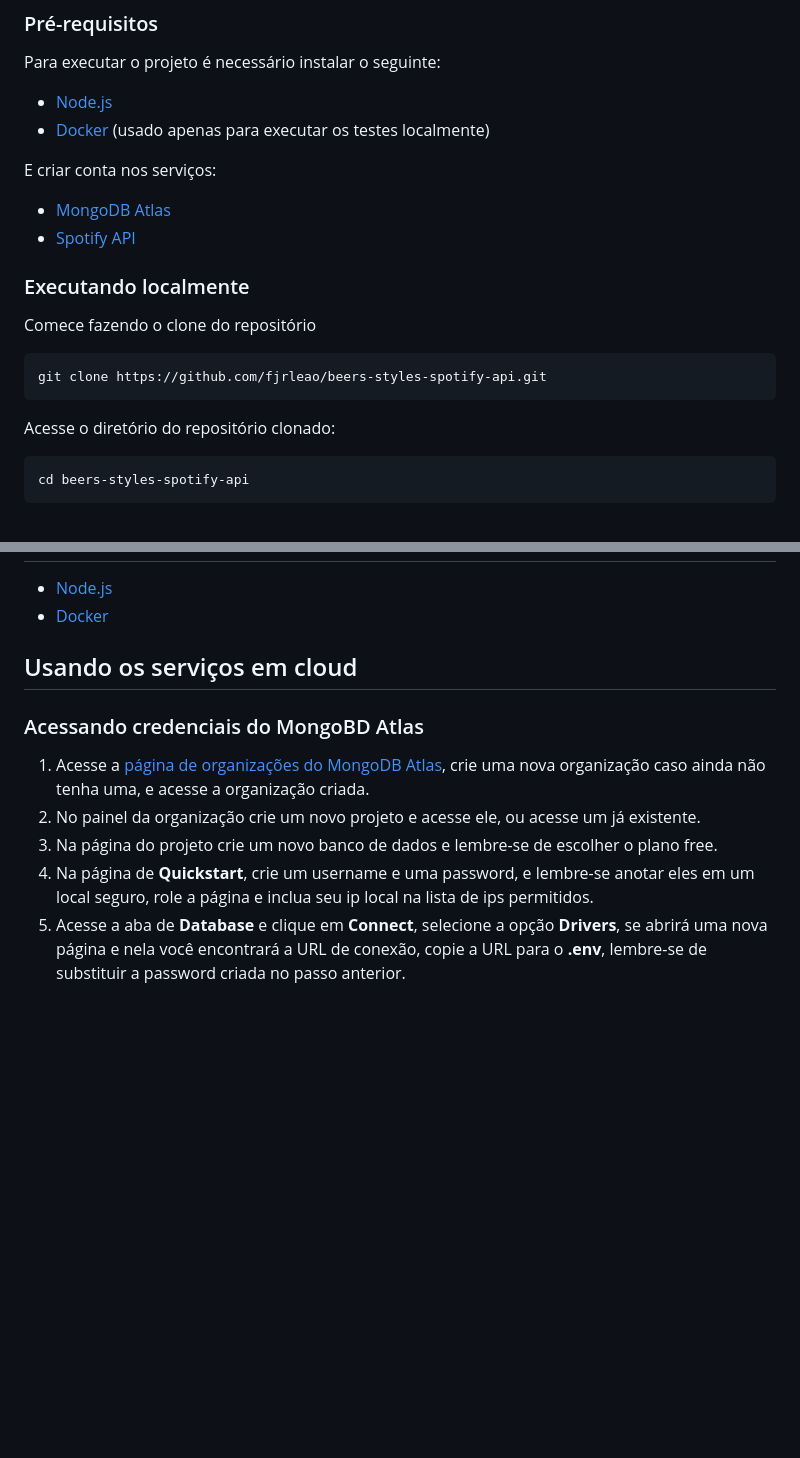
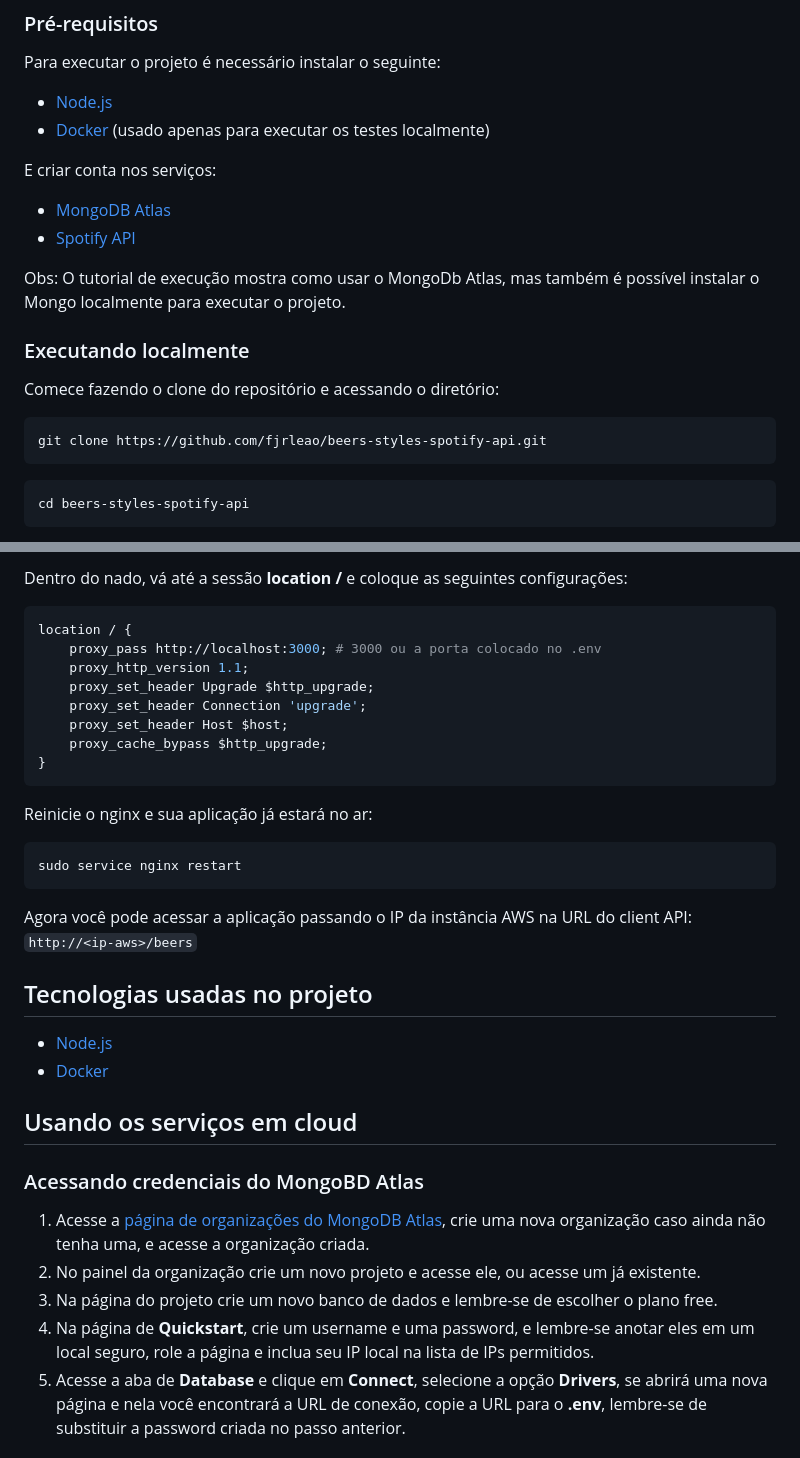
Before and after one commit to fjrleao/beers-styles-spotify-api, a Markdown page: README.md, 2 parts joined by grey strips. Rendered like a GitHub page; blank space fills up the shorter version.

````diff
--- a/README.md
+++ b/README.md
@@ -20,17 +20,17 @@ E criar conta nos serviços:
 - [MongoDB Atlas](https://www.mongodb.com/cloud/atlas/register)
 - [Spotify API](https://developer.spotify.com/)
 
+Obs: O tutorial de execução mostra como usar o MongoDb Atlas, mas também é possível instalar o Mongo localmente para executar o projeto.
+
 ### Executando localmente
 
-Comece fazendo o clone do repositório
+Comece fazendo o clone do repositório e acessando o diretório:
 
-```
+```bash
 git clone https://github.com/fjrleao/beers-styles-spotify-api.git
 ```
 
-Acesse o diretório do repositório clonado:
-
-```
+```bash
 cd beers-styles-spotify-api
 ```
 
@@ -73,3 +132,25 @@ npm run test
+Dentro do nado, vá até a sessão **location /** e coloque as seguintes configurações:
+
+```nginx
+location / {
+    proxy_pass http://localhost:3000; # 3000 ou a porta colocado no .env
+    proxy_http_version 1.1;
+    proxy_set_header Upgrade $http_upgrade;
+    proxy_set_header Connection 'upgrade';
+    proxy_set_header Host $host;
+    proxy_cache_bypass $http_upgrade;
+}
+```
+
+Reinicie o nginx e sua aplicação já estará no ar:
+
+```bash
+sudo service nginx restart
+```
+
+Agora você pode acessar a aplicação passando o IP da instância AWS na URL do client API: `http://<ip-aws>/beers`
+
+## Tecnologias usadas no projeto
 
 - [Node.js](https://nodejs.org/en)
 - [Docker](https://www.docker.com/)
@@ -81,7 +162,7 @@ npm run test
 1. Acesse a [página de organizações do MongoDB Atlas](https://cloud.mongodb.com/v2#/preferences/organizations), crie uma nova organização caso ainda não tenha uma, e acesse a organização criada.
 2. No painel da organização crie um novo projeto e acesse ele, ou acesse um já existente.
 3. Na página do projeto crie um novo banco de dados e lembre-se de escolher o plano free.
-4. Na página de **Quickstart**, crie um username e uma password, e lembre-se anotar eles em um local seguro, role a página e inclua seu ip local na lista de ips permitidos.
+4. Na página de **Quickstart**, crie um username e uma password, e lembre-se anotar eles em um local seguro, role a página e inclua seu IP local na lista de IPs permitidos.
 5. Acesse a aba de **Database** e clique em **Connect**, selecione a opção **Drivers**, se abrirá uma nova página e nela você encontrará a URL de conexão, copie a URL para o **.env**, lembre-se de substituir a password criada no passo anterior.
 
 ### <a name="spotifyapi"></a>Acessando credencias do Spotify API
````
Also changed, not shown: other parts of README.md (+66 -7 lines).
